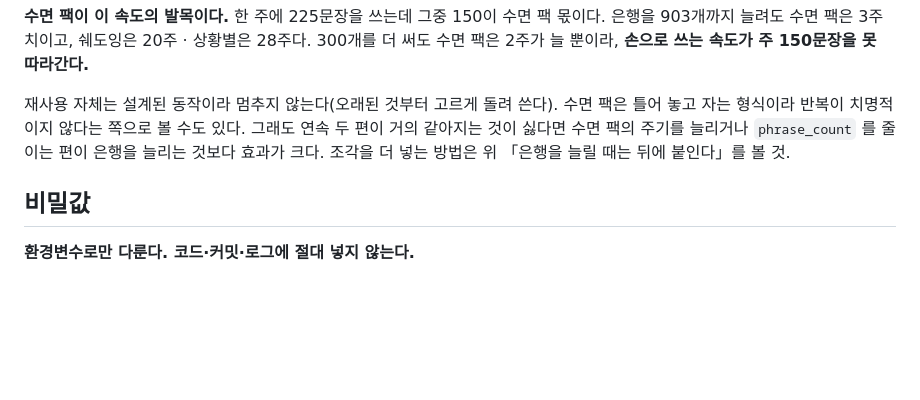
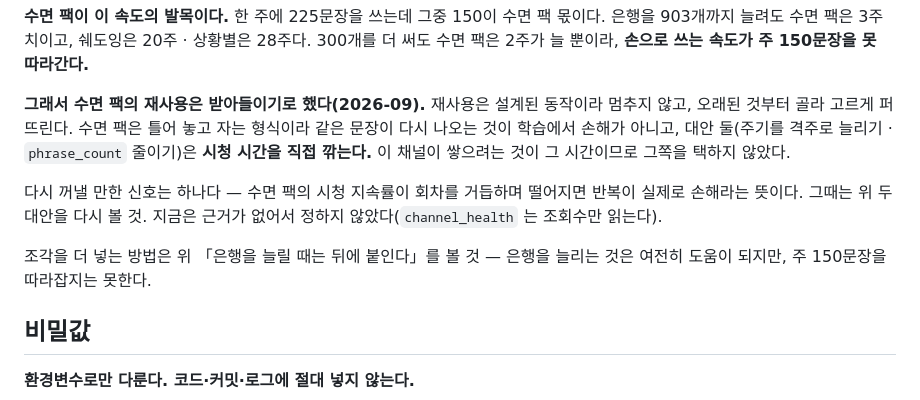
Before and after one commit to 1230-png/Soop1230, a Markdown page: channel_jp/README.md, the part around the change. Drawn GitHub-style; blank space fills up the shorter version.

Commit message:
수면 팩의 문장 재사용을 받아들이기로 한다
셋 중 골라야 했다 — 재사용을 받아들이거나, 주기를 격주로 늘리거나,
phrase_count 를 줄이거나. 뒤의 둘은 시청 시간을 직접 깎는다. 이 채널이
쌓으려는 것이 그 시간이라 첫째를 택했다.

코드는 바뀐 것이 없다. 재사용은 이미 pick_phrases 의 설계된 동작이고
오래된 것부터 골라 고르게 퍼뜨린다. 바뀐 것은 README 가 이 결정을
"고르시오"가 아니라 "정했다"로 적는다는 것이다.

다시 꺼낼 신호도 같이 적었다 — 수면 팩 지속률이 회차를 거듭하며 떨어지면
반복이 실제로 손해라는 뜻이다. 지금은 그 근거가 없다(channel_health 는
조회수만 읽는다).

Claude-Session: https://claude.ai/code/session_01JS4ma2xSZLoKLp4ibCNgaL

```diff
--- a/channel_jp/README.md
+++ b/channel_jp/README.md
@@ -213,11 +213,18 @@ CLAUDE.md 규칙과 같은 자리다.
 20주 · 상황별은 28주다. 300개를 더 써도 수면 팩은 2주가 늘 뿐이라,
 **손으로 쓰는 속도가 주 150문장을 못 따라간다.**
 
-재사용 자체는 설계된 동작이라 멈추지 않는다(오래된 것부터 고르게 돌려
-쓴다). 수면 팩은 틀어 놓고 자는 형식이라 반복이 치명적이지 않다는 쪽으로
-볼 수도 있다. 그래도 연속 두 편이 거의 같아지는 것이 싫다면 수면 팩의
-주기를 늘리거나 `phrase_count` 를 줄이는 편이 은행을 늘리는 것보다 효과가
-크다. 조각을 더 넣는 방법은 위 「은행을 늘릴 때는 뒤에 붙인다」를 볼 것.
+**그래서 수면 팩의 재사용은 받아들이기로 했다(2026-09).** 재사용은 설계된
+동작이라 멈추지 않고, 오래된 것부터 골라 고르게 퍼뜨린다. 수면 팩은 틀어
+놓고 자는 형식이라 같은 문장이 다시 나오는 것이 학습에서 손해가 아니고,
+대안 둘(주기를 격주로 늘리기 · `phrase_count` 줄이기)은 **시청 시간을 직접
+깎는다.** 이 채널이 쌓으려는 것이 그 시간이므로 그쪽을 택하지 않았다.
+
+다시 꺼낼 만한 신호는 하나다 — 수면 팩의 시청 지속률이 회차를 거듭하며
+떨어지면 반복이 실제로 손해라는 뜻이다. 그때는 위 두 대안을 다시 볼 것.
+지금은 근거가 없어서 정하지 않았다(`channel_health` 는 조회수만 읽는다).
+
+조각을 더 넣는 방법은 위 「은행을 늘릴 때는 뒤에 붙인다」를 볼 것 — 은행을
+늘리는 것은 여전히 도움이 되지만, 주 150문장을 따라잡지는 못한다.
 
 ## 비밀값
 
```
